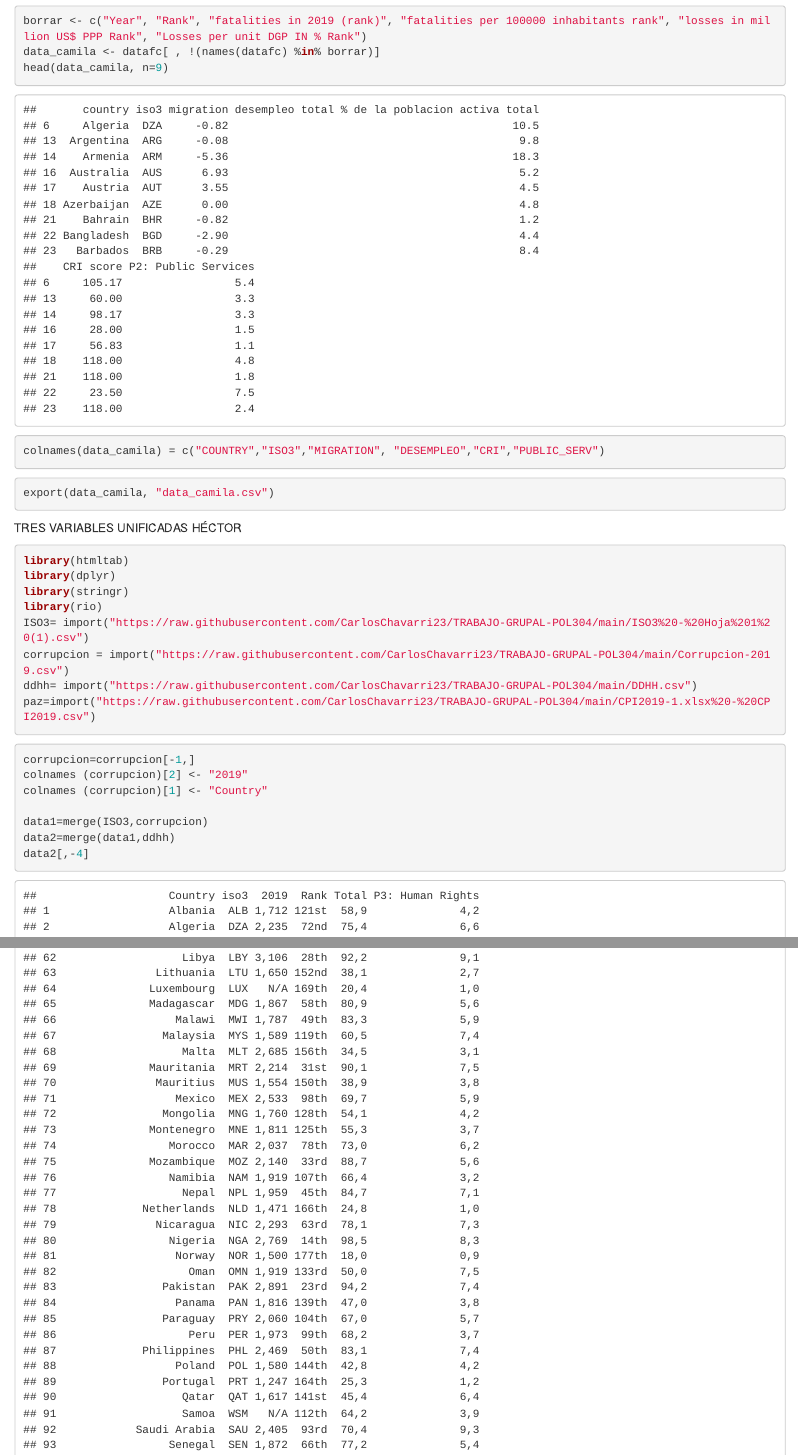
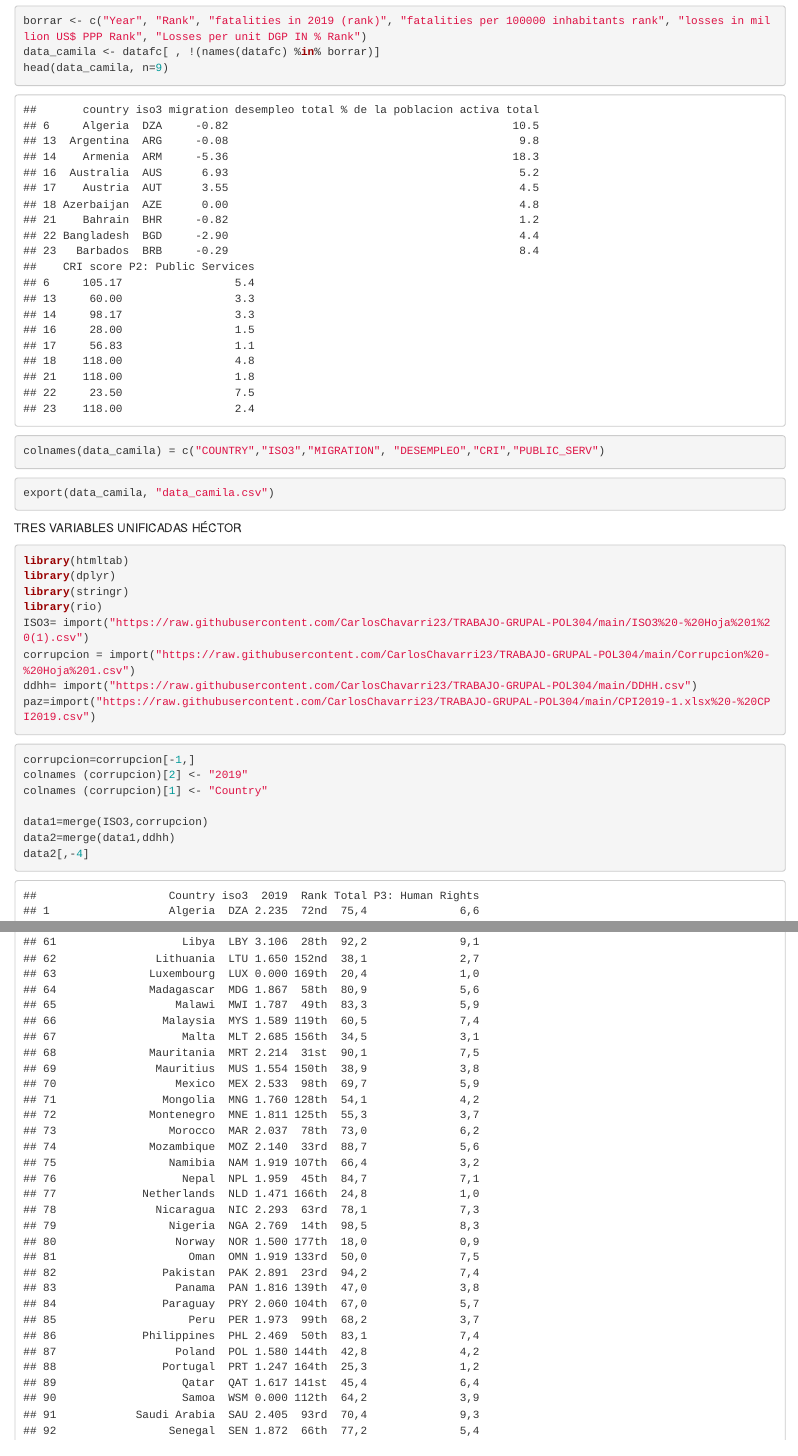
Before and after one commit to CamilaDurand/TRABAJO-GRUPAL-POL304, an R Markdown document (DATA RMD .Rmd): the page in a window 1100 px wide, from 2090 px down, and a second part further down, joined at a grey line. Rendered offline with R 4.5, knitr and Pandoc, with nearby package versions.

Commit message:
Update DATA RMD .Rmd

````diff
--- a/DATA RMD .Rmd
+++ b/DATA RMD .Rmd
@@ -101,7 +101,7 @@ library(dplyr)
 library(stringr)
 library(rio)
 ISO3= import("https://raw.githubusercontent.com/CarlosChavarri23/TRABAJO-GRUPAL-POL304/main/ISO3%20-%20Hoja%201%20(1).csv")
-corrupcion = import("https://raw.githubusercontent.com/CarlosChavarri23/TRABAJO-GRUPAL-POL304/main/Corrupcion-2019.csv")
+corrupcion = import("https://raw.githubusercontent.com/CarlosChavarri23/TRABAJO-GRUPAL-POL304/main/Corrupcion%20-%20Hoja%201.csv")
 ddhh= import("https://raw.githubusercontent.com/CarlosChavarri23/TRABAJO-GRUPAL-POL304/main/DDHH.csv")
 paz=import("https://raw.githubusercontent.com/CarlosChavarri23/TRABAJO-GRUPAL-POL304/main/CPI2019-1.xlsx%20-%20CPI2019.csv")
 ```
````
